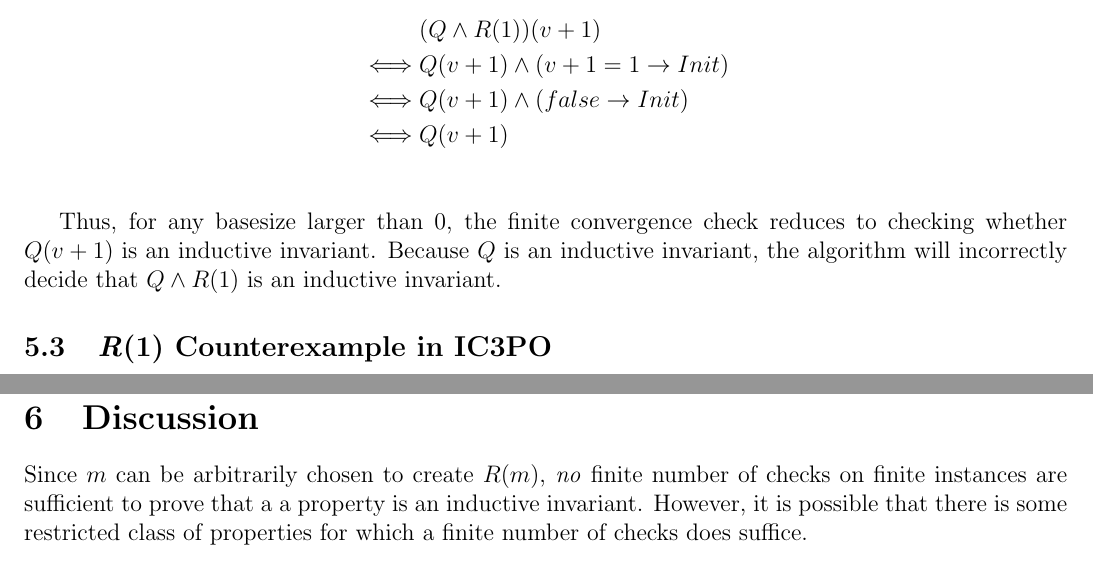
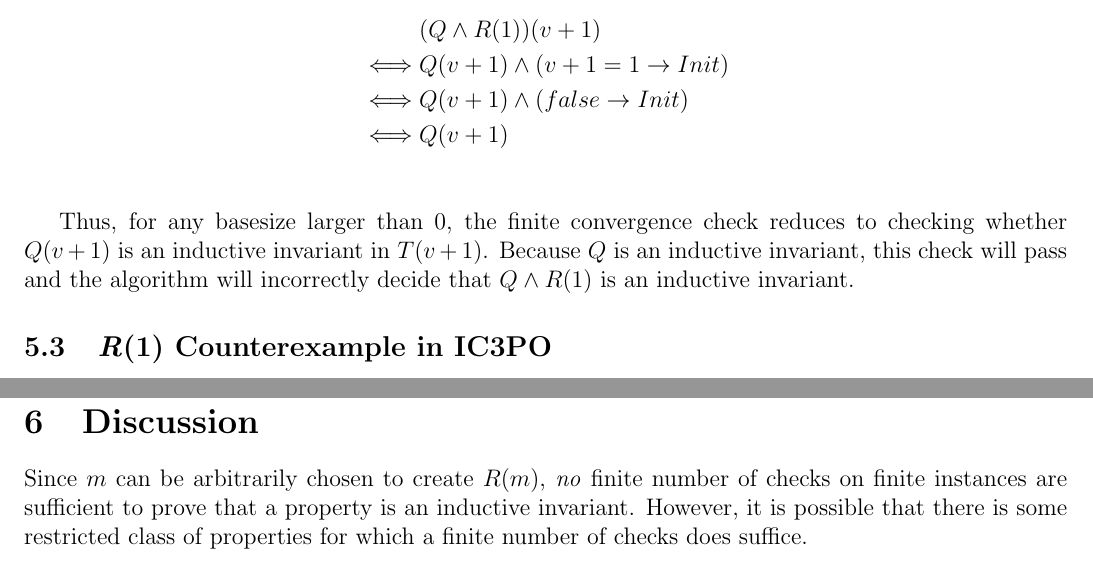
Before and after one commit to iandardik/iinf, a LaTeX document (ic3po_cex/ic3po_cex.tex): two parts of pages 2 and 3 of 4, joined at a grey line, cut so that both start at the same text. Compiled offline with pdfLaTeX.

Commit message:
updating cex note

```diff
--- a/ic3po_cex/ic3po_cex.tex
+++ b/ic3po_cex/ic3po_cex.tex
@@ -62,7 +62,7 @@ Notice that if $v>0$, then
   \iff &Q(v+1)\\
 \end{align*}
 
-Thus, for any basesize larger than 0, the finite convergence check reduces to checking whether $Q(v+1)$ is an inductive invariant.  Because $Q$ is an inductive invariant, the algorithm will incorrectly decide that $Q \land R(1)$ is an inductive invariant.
+Thus, for any basesize larger than 0, the finite convergence check reduces to checking whether $Q(v+1)$ is an inductive invariant in $T(v+1)$.  Because $Q$ is an inductive invariant, this check will pass and the algorithm will incorrectly decide that $Q \land R(1)$ is an inductive invariant.
 
 \subsection{\textit{R}(1) Counterexample in IC3PO}
 The $R(1)$ counterexample is easily realized in IC3PO with the following Ivy program:
@@ -119,7 +119,7 @@ This counterexample generalizes to higher values of $m$, though I have not teste
 In this case, the conjunction of the invariants ($Q \land R(100)$) is still clearly not an inductive invariant.  However, users of IC3PO will most likely choose basesizes of small integers such as 2 or 3; checking for convergence using the method in \ref{sol} will incorrectly decide that the conjunction of the invariants \textit{is} an inductive invariant.  In this case, the user would need to choose a basesize of 99 or 100 for the method to work properly.
 
 \section{Discussion}
-Since $m$ can be arbitrarily chosen to create $R(m)$, \textit{no} finite number of checks on finite instances are sufficient to prove that a a property is an inductive invariant.  However, it is possible that there is some restricted class of properties for which a finite number of checks does suffice.
+Since $m$ can be arbitrarily chosen to create $R(m)$, \textit{no} finite number of checks on finite instances are sufficient to prove that a property is an inductive invariant.  However, it is possible that there is some restricted class of properties for which a finite number of checks does suffice.
 
 \section{Conclusion}
 A counterexample to IC3PO's finite convergence detection algorithm is presented.  It is possible that restricting the universe of allowed inductive invariants could make the method (or a similar one) work, and this would be a very interesting research direction.
```
Also changed, not shown: ic3po_cex/ic3po_cex.pdf.
